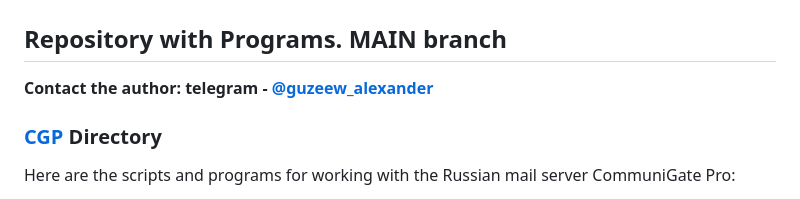
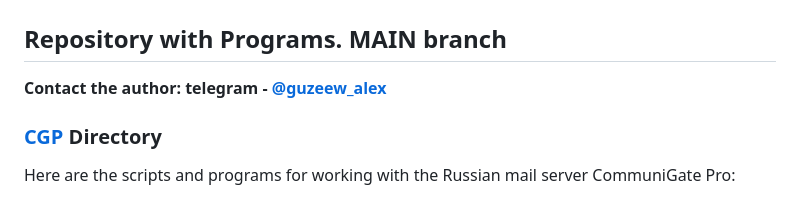
Before and after one commit to apius-fin/evospace, a Markdown page: README.md, the part around the change. GitHub-like rendering.

Commit message:
third commit

```diff
--- a/README.md
+++ b/README.md
@@ -1,7 +1,7 @@
 # evospace/main
 ## Repository with Programs. MAIN branch
 
-**Contact the author: telegram - [@guzeew_alexander](https://t.me/guzeew_alexander)**
+**Contact the author: telegram - [@guzeew_alex](https://t.me/guzeew_alex)**
 
 ### [CGP](https://github.com/apius-fin/evospace/tree/main/CGP) Directory
 Here are the scripts and programs for working with the Russian mail server CommuniGate Pro:
```
